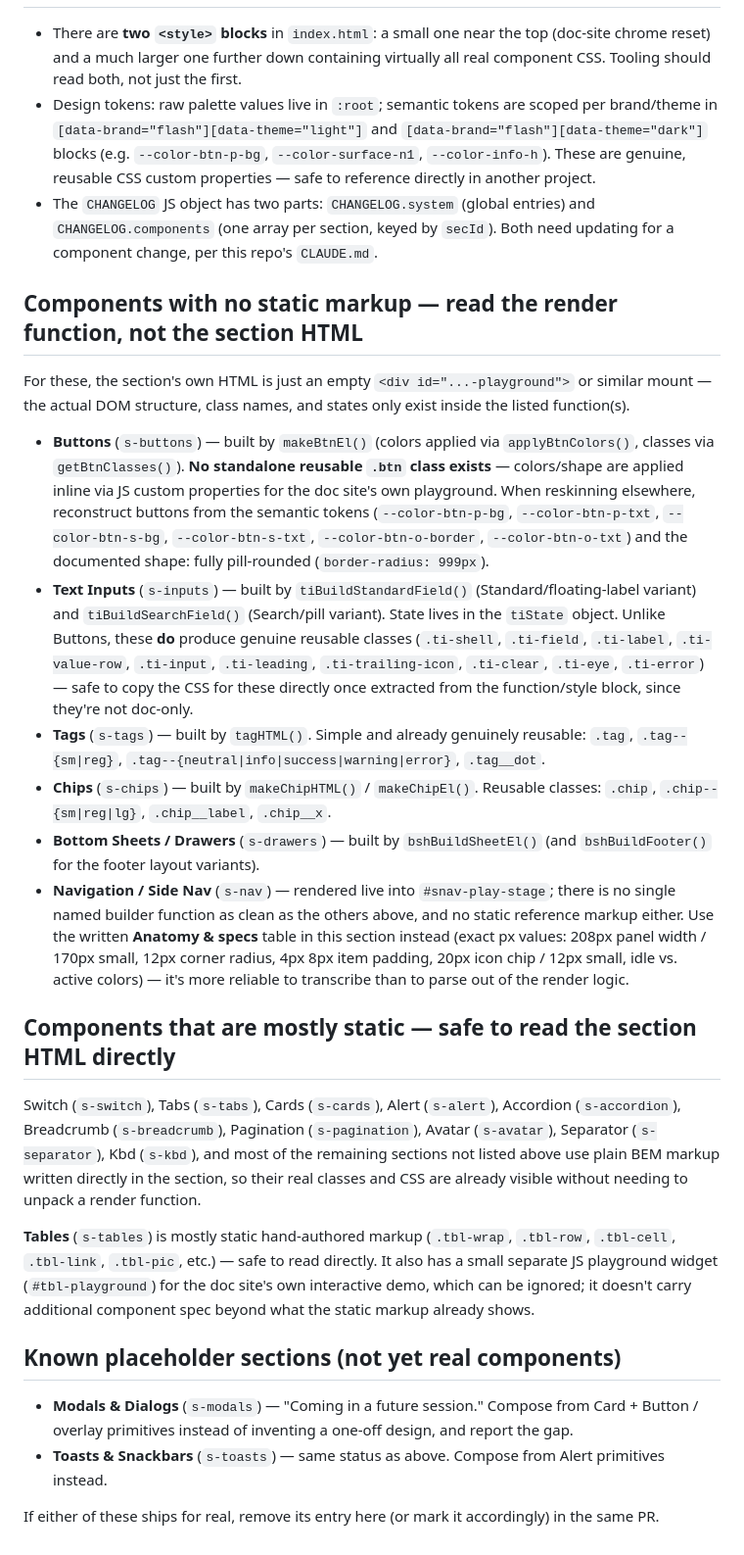
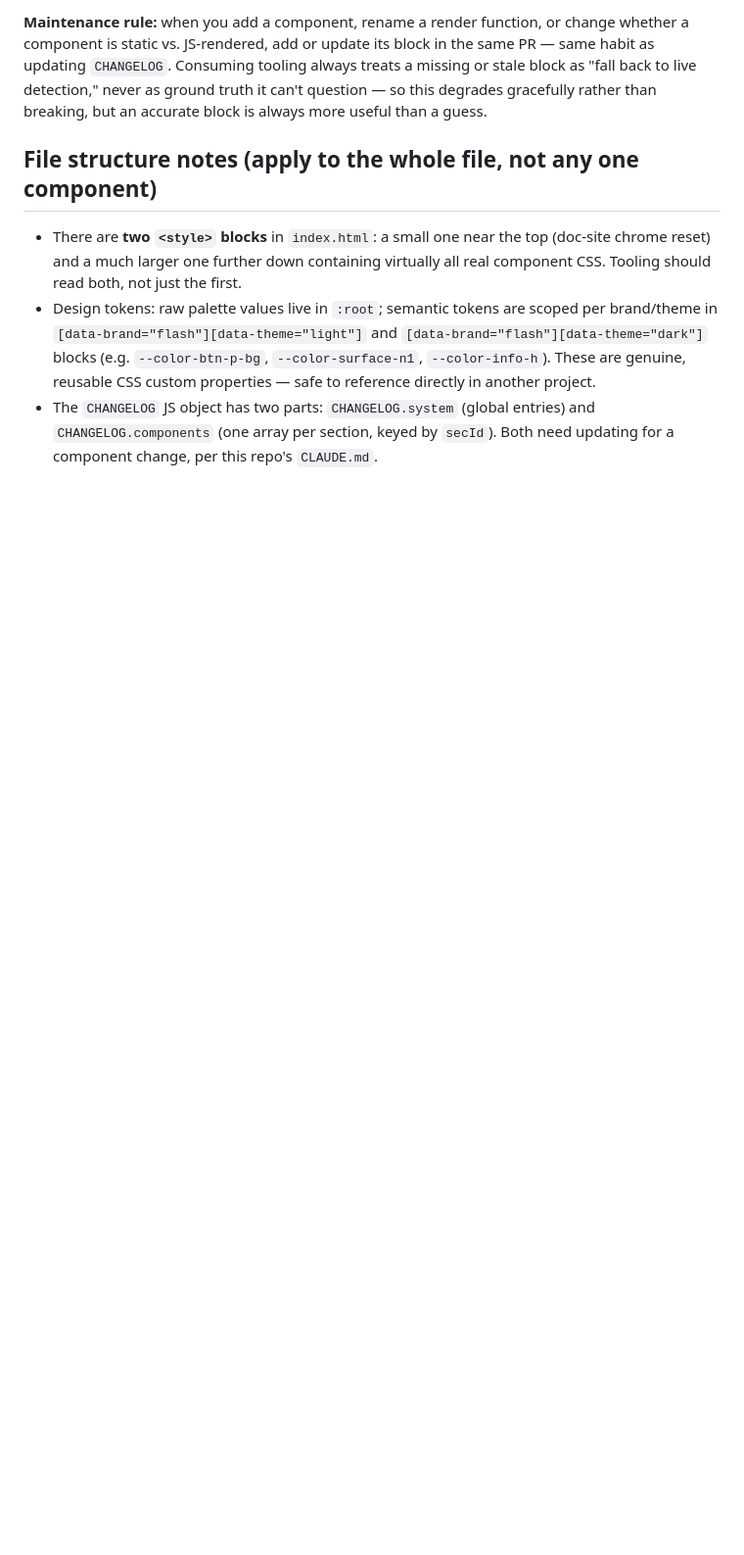
Before and after one commit to mosw1014/flash-coded-design-system, a Markdown page: AI-CONTEXT.md, the part around one of its changes. Shown at 98% size. Drawn GitHub-style; blank space fills up the shorter version.

```diff
--- a/AI-CONTEXT.md
+++ b/AI-CONTEXT.md
@@ -20,3 +76,10 @@ gracefully rather than breaking — but an accurate entry is always better than
+**Maintenance rule:** when you add a component, rename a render function, or change whether a
+component is static vs. JS-rendered, add or update its block in the same PR — same habit as updating
+`CHANGELOG`. Consuming tooling always treats a missing or stale block as "fall back to live
+detection," never as ground truth it can't question — so this degrades gracefully rather than
+breaking, but an accurate block is always more useful than a guess.
+
+## File structure notes (apply to the whole file, not any one component)
 
 - There are **two `<style>` blocks** in `index.html`: a small one near the top (doc-site chrome
   reset) and a much larger one further down containing virtually all real component CSS. Tooling
@@ -28,53 +91,3 @@ gracefully rather than breaking — but an accurate entry is always better than
 - The `CHANGELOG` JS object has two parts: `CHANGELOG.system` (global entries) and
   `CHANGELOG.components` (one array per section, keyed by `secId`). Both need updating for a
   component change, per this repo's `CLAUDE.md`.
-
-## Components with no static markup — read the render function, not the section HTML
-
-For these, the section's own HTML is just an empty `<div id="...-playground">` or similar mount —
-the actual DOM structure, class names, and states only exist inside the listed function(s).
-
-- **Buttons** (`s-buttons`) — built by `makeBtnEl()` (colors applied via `applyBtnColors()`,
-  classes via `getBtnClasses()`). **No standalone reusable `.btn` class exists** — colors/shape are
-  applied inline via JS custom properties for the doc site's own playground. When reskinning
-  elsewhere, reconstruct buttons from the semantic tokens (`--color-btn-p-bg`, `--color-btn-p-txt`,
-  `--color-btn-s-bg`, `--color-btn-s-txt`, `--color-btn-o-border`, `--color-btn-o-txt`) and the
-  documented shape: fully pill-rounded (`border-radius: 999px`).
-- **Text Inputs** (`s-inputs`) — built by `tiBuildStandardField()` (Standard/floating-label variant)
-  and `tiBuildSearchField()` (Search/pill variant). State lives in the `tiState` object. Unlike
-  Buttons, these **do** produce genuine reusable classes (`.ti-shell`, `.ti-field`, `.ti-label`,
-  `.ti-value-row`, `.ti-input`, `.ti-leading`, `.ti-trailing-icon`, `.ti-clear`, `.ti-eye`,
-  `.ti-error`) — safe to copy the CSS for these directly once extracted from the function/style
-  block, since they're not doc-only.
-- **Tags** (`s-tags`) — built by `tagHTML()`. Simple and already genuinely reusable:
-  `.tag`, `.tag--{sm|reg}`, `.tag--{neutral|info|success|warning|error}`, `.tag__dot`.
-- **Chips** (`s-chips`) — built by `makeChipHTML()` / `makeChipEl()`. Reusable classes: `.chip`,
-  `.chip--{sm|reg|lg}`, `.chip__label`, `.chip__x`.
-- **Bottom Sheets / Drawers** (`s-drawers`) — built by `bshBuildSheetEl()` (and
-  `bshBuildFooter()` for the footer layout variants).
-- **Navigation / Side Nav** (`s-nav`) — rendered live into `#snav-play-stage`; there is no single
-  named builder function as clean as the others above, and no static reference markup either. Use
-  the written **Anatomy & specs** table in this section instead (exact px values: 208px panel width
-  / 170px small, 12px corner radius, 4px 8px item padding, 20px icon chip / 12px small, idle vs.
-  active colors) — it's more reliable to transcribe than to parse out of the render logic.
-
-## Components that are mostly static — safe to read the section HTML directly
-
-Switch (`s-switch`), Tabs (`s-tabs`), Cards (`s-cards`), Alert (`s-alert`), Accordion
-(`s-accordion`), Breadcrumb (`s-breadcrumb`), Pagination (`s-pagination`), Avatar (`s-avatar`),
-Separator (`s-separator`), Kbd (`s-kbd`), and most of the remaining sections not listed above use
-plain BEM markup written directly in the section, so their real classes and CSS are already visible
-without needing to unpack a render function.
-
-**Tables** (`s-tables`) is mostly static hand-authored markup (`.tbl-wrap`, `.tbl-row`, `.tbl-cell`,
-`.tbl-link`, `.tbl-pic`, etc.) — safe to read directly. It also has a small separate JS playground
-widget (`#tbl-playground`) for the doc site's own interactive demo, which can be ignored; it doesn't
-carry additional component spec beyond what the static markup already shows.
-
-## Known placeholder sections (not yet real components)
-
-- **Modals & Dialogs** (`s-modals`) — "Coming in a future session." Compose from Card + Button /
-  overlay primitives instead of inventing a one-off design, and report the gap.
-- **Toasts & Snackbars** (`s-toasts`) — same status as above. Compose from Alert primitives instead.
-
-If either of these ships for real, remove its entry here (or mark it accordingly) in the same PR.
```
Also changed, not shown: other parts of AI-CONTEXT.md (+66 -10 lines).
